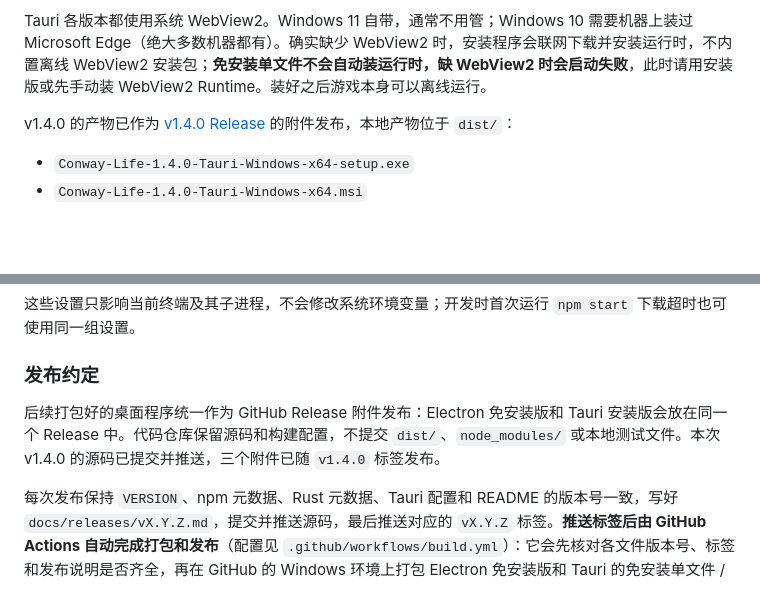
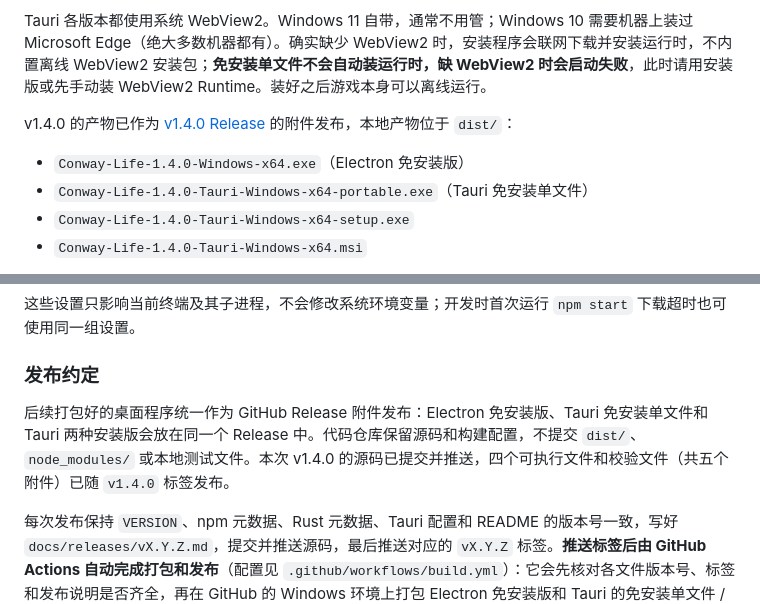
Before and after one commit to huajitongxue/conway-life, a Markdown page: README.md, 2 parts joined by grey strips. GitHub-like rendering; blank space fills up the shorter version.

Commit message:
docs: add Tauri portable to v1.4.0 release notes
补充 Tauri 免安装单文件的下载说明与 WebView2 注意事项，并把本版交付文件数改为四个、校验文件覆盖四件。

```diff
--- a/README.md
+++ b/README.md
@@ -42,6 +42,8 @@ Tauri 各版本都使用系统 WebView2。Windows 11 自带，通常不用管；
 
 v1.4.0 的产物已作为 [v1.4.0 Release](https://github.com/huajitongxue/conway-life/releases/tag/v1.4.0) 的附件发布，本地产物位于 `dist/`：
 
+- `Conway-Life-1.4.0-Windows-x64.exe`（Electron 免安装版）
+- `Conway-Life-1.4.0-Tauri-Windows-x64-portable.exe`（Tauri 免安装单文件）
 - `Conway-Life-1.4.0-Tauri-Windows-x64-setup.exe`
 - `Conway-Life-1.4.0-Tauri-Windows-x64.msi`
 
@@ -106,7 +108,7 @@ npm run dist
 
 ### 发布约定
 
-后续打包好的桌面程序统一作为 GitHub Release 附件发布：Electron 免安装版和 Tauri 安装版会放在同一个 Release 中。代码仓库保留源码和构建配置，不提交 `dist/`、`node_modules/` 或本地测试文件。本次 v1.4.0 的源码已提交并推送，三个附件已随 `v1.4.0` 标签发布。
+后续打包好的桌面程序统一作为 GitHub Release 附件发布：Electron 免安装版、Tauri 免安装单文件和 Tauri 两种安装版会放在同一个 Release 中。代码仓库保留源码和构建配置，不提交 `dist/`、`node_modules/` 或本地测试文件。本次 v1.4.0 的源码已提交并推送，四个可执行文件和校验文件（共五个附件）已随 `v1.4.0` 标签发布。
 
 每次发布保持 `VERSION`、npm 元数据、Rust 元数据、Tauri 配置和 README 的版本号一致，写好 `docs/releases/vX.Y.Z.md`，提交并推送源码，最后推送对应的 `vX.Y.Z` 标签。**推送标签后由 GitHub Actions 自动完成打包和发布**（配置见 `.github/workflows/build.yml`）：它会先核对各文件版本号、标签和发布说明是否齐全，再在 GitHub 的 Windows 环境上打包 Electron 免安装版和 Tauri 的免安装单文件 / NSIS / MSI，算出校验值并创建或更新 Release，上传四个可执行文件和校验文件（共五个附件）。整个过程不需要本地构建，也不需要开着电脑。
 
```
Also changed, not shown: docs/releases/v1.4.0.md (+7 -4 lines).
